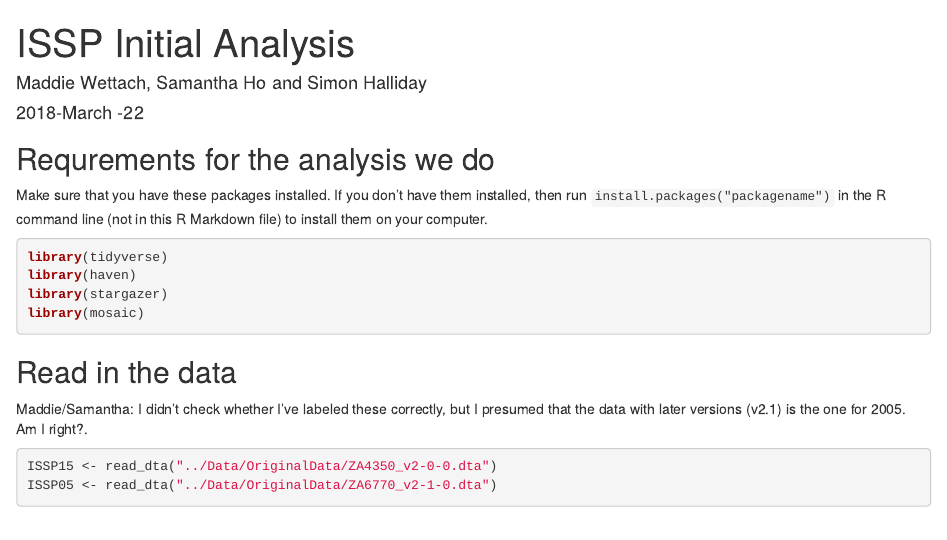
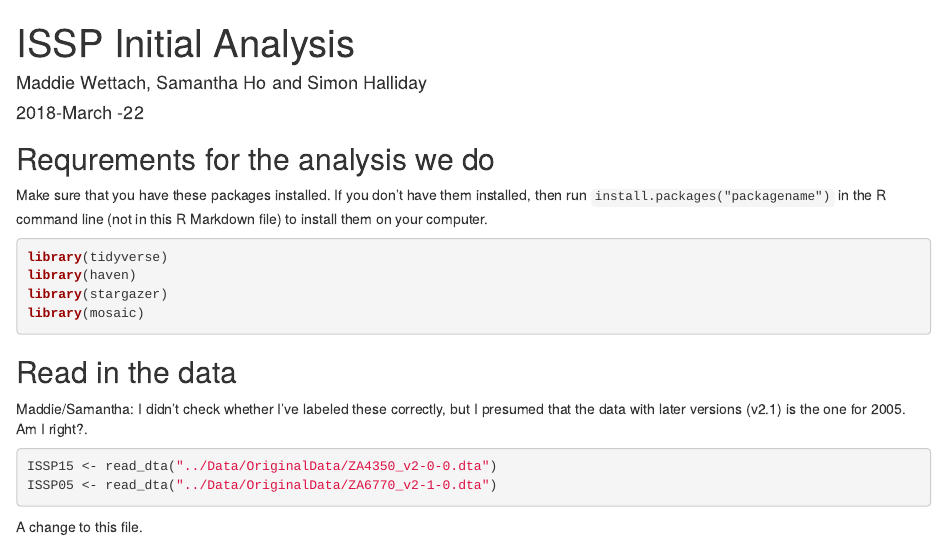
Before and after one commit to Maddie-Wettach/stride_jobs, an R Markdown document (CommandFiles/initial_analysis.Rmd): the page in a window 1100 px wide, from its top. Rendered offline with R 4.5, knitr and Pandoc, with nearby package versions; the code chunks are not run, so their results and figures are left out.

Commit message:
A random change.

````diff
--- a/CommandFiles/initial_analysis.Rmd
+++ b/CommandFiles/initial_analysis.Rmd
@@ -26,3 +26,5 @@ Maddie/Samantha: I didn't check whether I've labeled these correctly, but I pres
 ISSP15 <- read_dta("../Data/OriginalData/ZA4350_v2-0-0.dta")
 ISSP05 <- read_dta("../Data/OriginalData/ZA6770_v2-1-0.dta")
 ```
+
+A change to this file.
````
